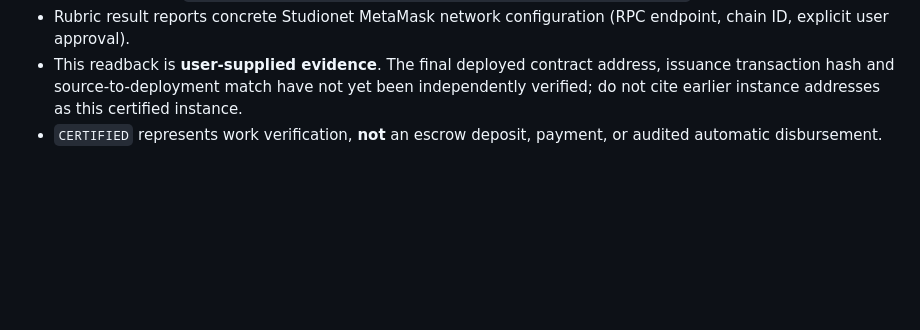
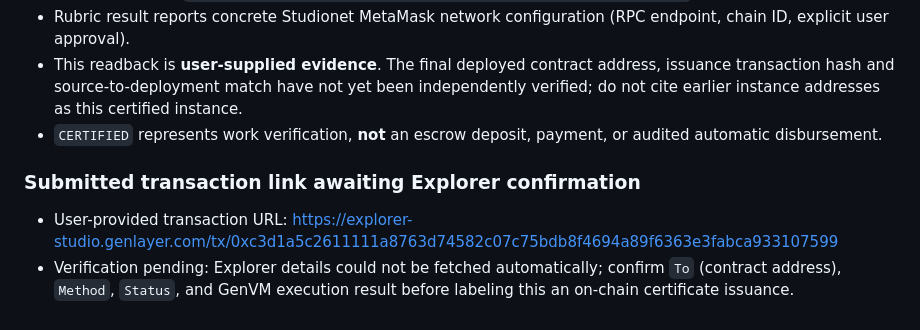
Before and after one commit to bearbaba/spotter, a Markdown page: SUBMISSION_V2.md, the part around the change. GitHub-like rendering; blank space fills up the shorter version.

Commit message:
docs: track submitted certification transaction pending independent explorer verification

```diff
--- a/SUBMISSION_V2.md
+++ b/SUBMISSION_V2.md
@@ -58,3 +58,7 @@ Timeout proposals require both named parties; a non-cooperating counterparty can
 - Rubric result reports concrete Studionet MetaMask network configuration (RPC endpoint, chain ID, explicit user approval).
 - This readback is **user-supplied evidence**. The final deployed contract address, issuance transaction hash and source-to-deployment match have not yet been independently verified; do not cite earlier instance addresses as this certified instance.
 - `CERTIFIED` represents work verification, **not** an escrow deposit, payment, or audited automatic disbursement.
+
+### Submitted transaction link awaiting Explorer confirmation
+- User-provided transaction URL: https://explorer-studio.genlayer.com/tx/0xc3d1a5c2611111a8763d74582c07c75bdb8f4694a89f6363e3fabca933107599
+- Verification pending: Explorer details could not be fetched automatically; confirm `To` (contract address), `Method`, `Status`, and GenVM execution result before labeling this an on-chain certificate issuance.
```
